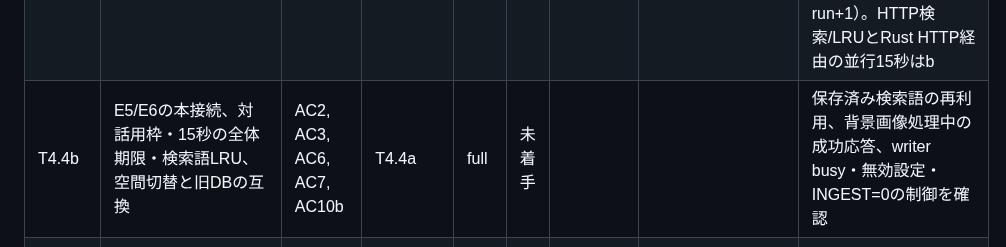
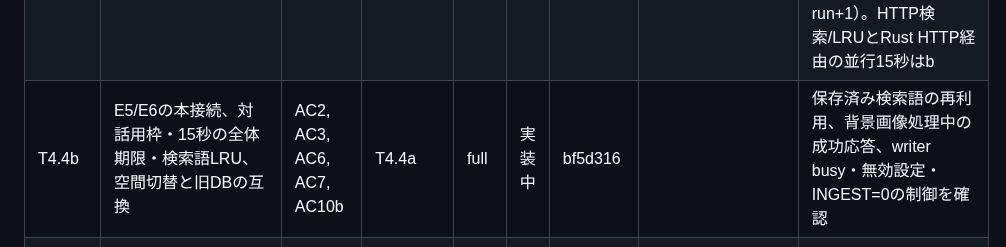
Before and after one commit to ysogabe/geoframe, a Markdown page: docs/rust-migration/tasks.md, the part around the change. Rendered like a GitHub page.

Commit message:
tasks: T4.4b 開始

```diff
--- a/docs/rust-migration/tasks.md
+++ b/docs/rust-migration/tasks.md
@@ -102,7 +102,7 @@ P3で守ること（各タスクの委任文に入れる）:
 | T4.2 | AI専用HTTP・Discovery/available・送信先制限・用途別許可・Decision、非同期処理からの安全な呼出し | AC2, AC3, AC4, AC5, AC10a | T4.1c | full | 完了 | 65ffea4 | b4c9e18..96412e1 | レビューSol3回: 必須2→2→0。停止Gateとwait表示、RGB由来の自生成JPEGだけを送る型へ修正。全949テスト成功・2件ignore、fmt/clippy・musl成功、型境界とallocation0を独立確認。LXCでAI158/176件・最終画像/Decision/Provider27件成功、waitのCLI/API/実STATUSと期限切れ非表示確認。実handler/Vertex/#93は後続 |
 | T4.3 | 空間別のベクトル保存・active_space、有効世代JOIN、旧選別維持と代表不在時の安全な表示、状態の読み取り | AC4, AC6, AC7, AC9, AC10a | T4.1c | full | 完了 | 103babf | a0c0954..31e4ce2 | レビューSol2回: 必須3→0（破損vectorの公開・同SHA複製の世代・未知理由の生出力を修正）。全998テスト成功・2件ignore、fmt/clippy・musl成功、独立97試験成功。LXC索引35件・旧選別10件成功。feed3065不変、suppressed差455件を可視代表不在で説明。合成6500×768の公開約222〜279ms・最大RSS約30MiB。実Embeddingは後続 |
 | T4.4a | 採用済みBF16画像／文アダプター、固定契約による空間識別、画像ジョブ・世代CAS・索引の自動切替 | AC2, AC3, AC4, AC6, AC10b | T4.2, T4.3, #93の契約 | full | 完了 | 6fe7fd7 | b297f6b..3205f09 | 別Sol簡易レビュー2回: 必須3→0。永続lineage・再probe期限・processor範囲を修正。全1146テスト成功・既存ignore2、fmt/clippy・musl成功。LXC合成38試験成功、実LANへ合成4枚/3SHAの保存・公開、Rustの日本語3件すべて最上位一致、再起動・同SHA世代再利用・旧DB不変を確認。追加表1（dry-run+1）。HTTP検索/LRUとRust HTTP経由の並行15秒はb |
-| T4.4b | E5/E6の本接続、対話用枠・15秒の全体期限・検索語LRU、空間切替と旧DBの互換 | AC2, AC3, AC6, AC7, AC10b | T4.4a | full | 未着手 | | | 保存済み検索語の再利用、背景画像処理中の成功応答、writer busy・無効設定・INGEST=0の制御を確認 |
+| T4.4b | E5/E6の本接続、対話用枠・15秒の全体期限・検索語LRU、空間切替と旧DBの互換 | AC2, AC3, AC6, AC7, AC10b | T4.4a | full | 実装中 | bf5d316 | | 保存済み検索語の再利用、背景画像処理中の成功応答、writer busy・無効設定・INGEST=0の制御を確認 |
 | T4.5 | 同一場面グループ、ルール／既存の重みで代表選択、任意のGemini比較 | AC3, AC4, AC5, AC6, AC8 | T4.3, T4.4b, T4.6a | full | 未着手 | | | 旧選別と部分重複する新判定の自動置換なし |
 | T4.6a | Vertexの明示認証・固定HTTPS宛先・token分離と401更新、用途別クラウド通信境界 | AC2, AC5, AC10a | T4.1c, T4.2 | full | 完了 | dd5b4a3 | e1fea35..1092c7e | 実装Sol（Sonnetは利用上限で開始前中断）。ユーザー指定のSol簡易レビュー2回: 必須1・推奨1→0。署名付き応答とPython生成設定の互換を修正。全1029テスト成功・2件ignore、fmt/clippy・musl成功。LXC cloud31件・Drive74件成功。初回LXCの期限/wire試験も修正しwriter待ちを全体期限へ制限。新規handler・実クラウド送信は後続 |
 | T4.6b | Decision用の画像準備・質問・clue解釈、写真別reconcileと世代CAS、failedを手がかりなしとして記録 | AC2, AC4, AC5, AC8, AC10a | T4.1c, T4.2 | full | 完了 | 3eae4f9 | 8be70ed | 別Sol簡易レビュー指摘0、独立32試験成功。全1056テスト成功・2件ignore、fmt/clippy・musl成功。LXC写真別25件・画像2件成功、実serveで初回1POSTと正常保存、再起動再送0、photos不変・health200・SIGTERM約0.12秒以内を確認。日候補はc2で接続済み。親の追加受入で実LAN Decisionへ合成1枚を通し、正常clue・attempts0・一次列不変を確認 |
```
